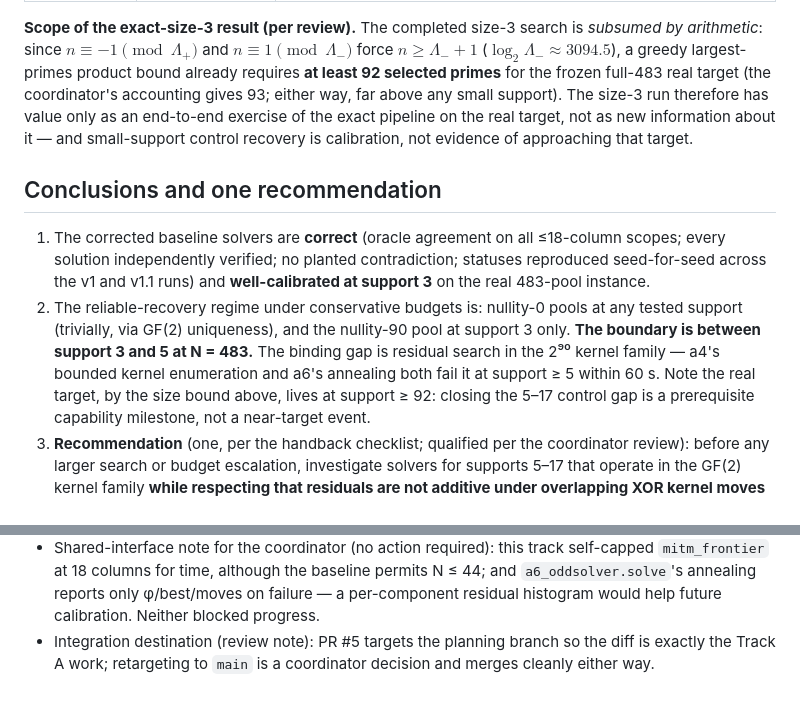
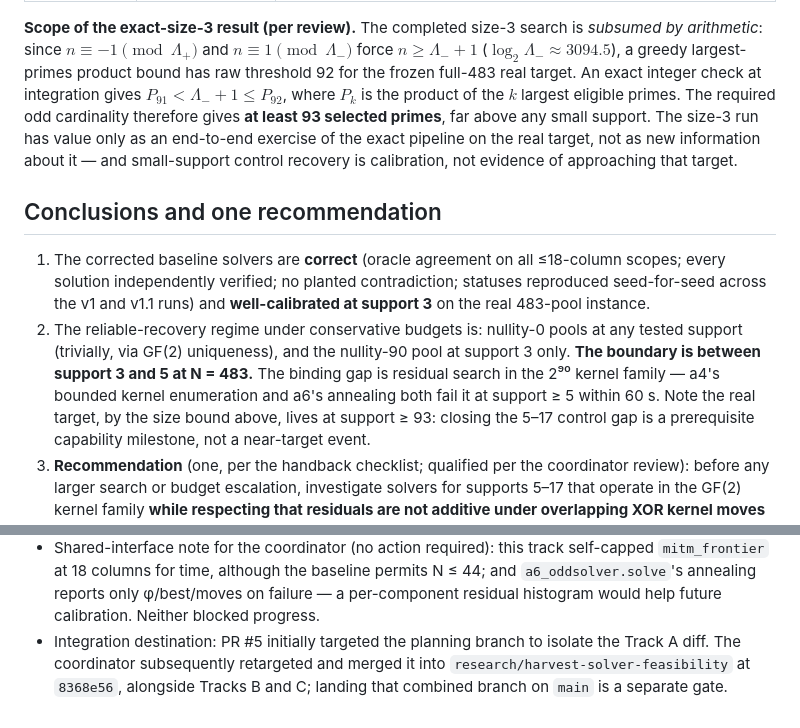
Before and after one commit to shumow/PRIMES-Conjectures, a Markdown page: doc/fs-controls-findings.md, 2 parts joined by grey strips. GitHub-like rendering.

```diff
--- a/doc/fs-controls-findings.md
+++ b/doc/fs-controls-findings.md
@@ -98,9 +98,12 @@ the frozen pilot is N=483 (rank 393, nullity 90, 2⁹⁰ affine family):
 search is *subsumed by arithmetic*: since $n \equiv -1 \pmod{\Lambda_+}$ and
 $n \equiv 1 \pmod{\Lambda_-}$ force $n \ge \Lambda_- + 1$
 ($\log_2 \Lambda_- \approx 3094.5$), a greedy largest-primes product bound
-already requires **at least 92 selected primes** for the frozen full-483 real
-target (the coordinator's accounting gives 93; either way, far above any
-small support). The size-3 run therefore has value only as an end-to-end
+has raw threshold 92 for the frozen full-483 real target. An exact integer
+check at integration gives
+$P_{91} < \Lambda_- + 1 \le P_{92}$, where $P_k$ is the product of the
+$k$ largest eligible primes. The required odd cardinality therefore gives
+**at least 93 selected primes**, far above any small support. The size-3 run
+has value only as an end-to-end
 exercise of the exact pipeline on the real target, not as new information
 about it — and small-support control recovery is calibration, not evidence
 of approaching that target.
@@ -117,7 +120,7 @@ of approaching that target.
    support 3 and 5 at N = 483.** The binding gap is residual search in the
    2⁹⁰ kernel family — a4's bounded kernel enumeration and a6's annealing
    both fail it at support ≥ 5 within 60 s. Note the real target, by the
-   size bound above, lives at support ≥ 92: closing the 5–17 control gap is
+   size bound above, lives at support ≥ 93: closing the 5–17 control gap is
    a prerequisite capability milestone, not a near-target event.
 3. **Recommendation** (one, per the handback checklist; qualified per the
    coordinator review): before any larger search or budget escalation,
@@ -166,6 +169,7 @@ of approaching that target.
   baseline permits N ≤ 44; and `a6_oddsolver.solve`'s annealing reports
   only φ/best/moves on failure — a per-component residual histogram would
   help future calibration. Neither blocked progress.
-- Integration destination (review note): PR #5 targets the planning branch
-  so the diff is exactly the Track A work; retargeting to `main` is a
-  coordinator decision and merges cleanly either way.
+- Integration destination: PR #5 initially targeted the planning branch
+  to isolate the Track A diff. The coordinator subsequently retargeted and
+  merged it into `research/harvest-solver-feasibility` at `8368e56`, alongside
+  Tracks B and C; landing that combined branch on `main` is a separate gate.
```
Also changed, not shown: README.md (+37 -1 lines).
